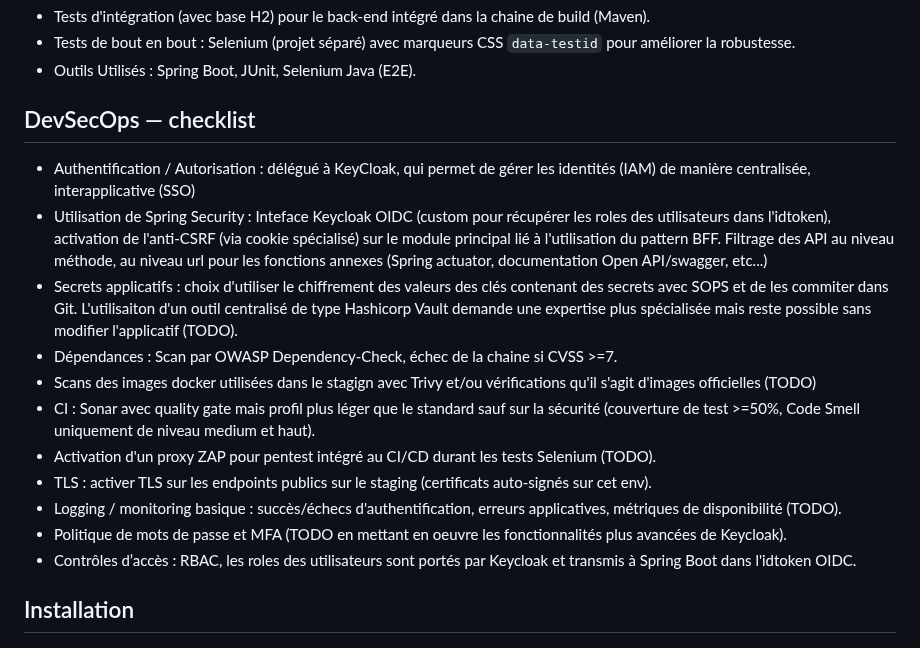
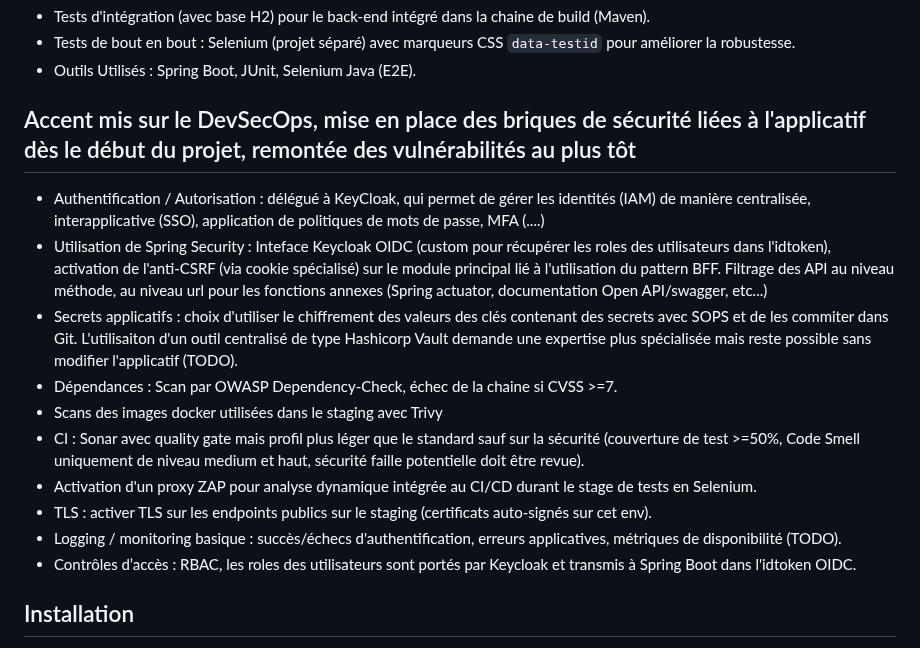
Before and after one commit to leuwen-lc/rhdemo, a Markdown page: README.md, the part around one of its changes. Drawn GitHub-style.

Commit message:
fix : correctifs dans la doc

```diff
--- a/README.md
+++ b/README.md
@@ -38,17 +38,16 @@ Ce dépôt contient un projet école servant de preuve de concept visant sur un
 - Tests de bout en bout : Selenium (projet séparé) avec marqueurs CSS `data-testid` pour améliorer la robustesse.
 - Outils Utilisés : Spring Boot, JUnit, Selenium Java (E2E).
 
-## DevSecOps — checklist
-- Authentification / Autorisation : délégué à KeyCloak, qui permet de gérer les identités (IAM) de manière centralisée, interapplicative (SSO)
+## Accent mis sur le DevSecOps, mise en place des briques de sécurité liées à l'applicatif dès le début du projet, remontée des vulnérabilités au plus tôt
+- Authentification / Autorisation : délégué à KeyCloak, qui permet de gérer les identités (IAM) de manière centralisée, interapplicative (SSO), application de politiques de mots de passe, MFA (....)
 - Utilisation de Spring Security : Inteface Keycloak OIDC (custom pour récupérer les roles des utilisateurs dans l'idtoken), activation de l'anti-CSRF (via cookie spécialisé) sur le module principal lié à l'utilisation du pattern BFF. Filtrage des API au niveau méthode, au niveau url pour les fonctions annexes (Spring actuator, documentation Open API/swagger, etc...)
 - Secrets applicatifs : choix d'utiliser le chiffrement des valeurs des clés contenant des secrets avec SOPS et de les commiter dans Git. L'utilisaiton d'un outil centralisé de type Hashicorp Vault demande une expertise plus spécialisée mais reste possible sans modifier l'applicatif (TODO).
 - Dépendances : Scan par OWASP Dependency‑Check, échec de la chaine si CVSS >=7.
-- Scans des images docker utilisées dans le stagign avec Trivy et/ou vérifications qu'il s'agit d'images officielles (TODO)
-- CI : Sonar avec quality gate mais profil plus léger que le standard sauf sur la sécurité (couverture de test >=50%, Code Smell uniquement de niveau medium et haut).
-- Activation d'un proxy ZAP pour pentest intégré au CI/CD durant les tests Selenium (TODO).
+- Scans des images docker utilisées dans le staging avec Trivy
+- CI : Sonar avec quality gate mais profil plus léger que le standard sauf sur la sécurité (couverture de test >=50%, Code Smell uniquement de niveau medium et haut, sécurité faille potentielle doit être revue).
+- Activation d'un proxy ZAP pour analyse dynamique intégrée au CI/CD durant le stage de tests en Selenium.
 - TLS : activer TLS sur les endpoints publics sur le staging (certificats auto-signés sur cet env).
 - Logging / monitoring basique : succès/échecs d'authentification, erreurs applicatives, métriques de disponibilité (TODO).
-- Politique de mots de passe et MFA (TODO en mettant en oeuvre les fonctionnalités plus avancées de Keycloak).
 - Contrôles d’accès : RBAC, les roles des utilisateurs sont portés par Keycloak et transmis à Spring Boot dans  l'idtoken OIDC.
 
 ## Installation
```
Also changed, not shown: other parts of README.md (+2 -2 lines).
